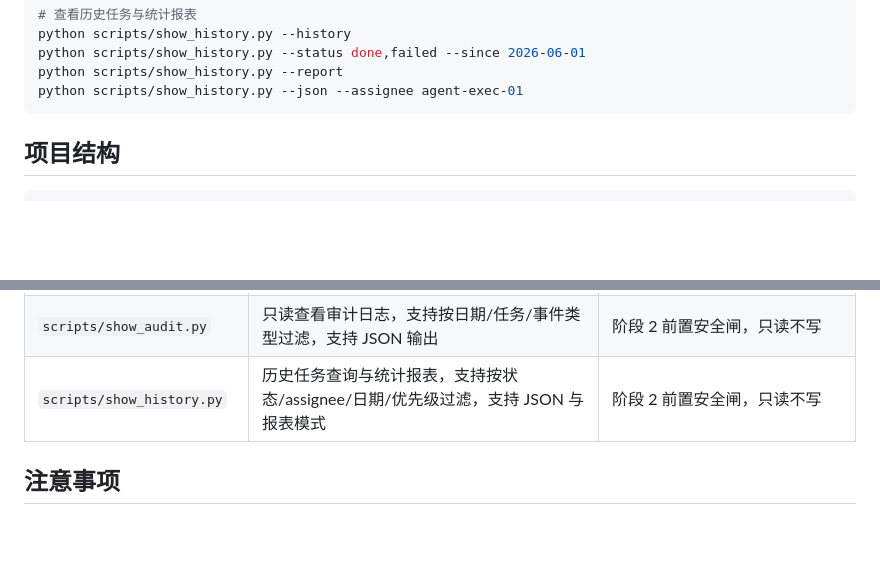
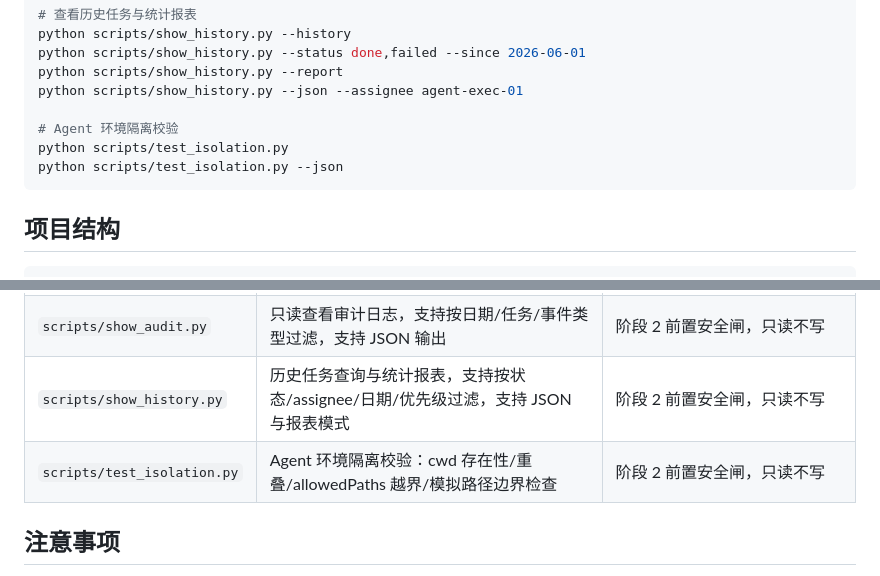
Before and after one commit to jd1363/agent-chat-cluster, a Markdown page: README.md, 2 parts joined by grey strips. Drawn GitHub-style; blank space fills up the shorter version.

Commit message:
docs: update README + PROJECT_PLAN for test_isolation.py (CodeWhale)

````diff
--- a/README.md
+++ b/README.md
@@ -61,6 +61,10 @@ python scripts/show_history.py --history
 python scripts/show_history.py --status done,failed --since 2026-06-01
 python scripts/show_history.py --report
 python scripts/show_history.py --json --assignee agent-exec-01
+
+# Agent 环境隔离校验
+python scripts/test_isolation.py
+python scripts/test_isolation.py --json
 ```
 
 ## 项目结构
@@ -84,6 +88,7 @@ python scripts/show_history.py --json --assignee agent-exec-01
 | `scripts/list_tasks.py` | 只读查看任务列表，支持按 status/assignee 过滤，支持 JSON 输出 | 阶段 2 前置安全闸，只读不写 |
 | `scripts/show_audit.py` | 只读查看审计日志，支持按日期/任务/事件类型过滤，支持 JSON 输出 | 阶段 2 前置安全闸，只读不写 |
 | `scripts/show_history.py` | 历史任务查询与统计报表，支持按状态/assignee/日期/优先级过滤，支持 JSON 与报表模式 | 阶段 2 前置安全闸，只读不写 |
+| `scripts/test_isolation.py` | Agent 环境隔离校验：cwd 存在性/重叠/allowedPaths 越界/模拟路径边界检查 | 阶段 2 前置安全闸，只读不写 |
 
 ## 注意事项
 
````
Also changed, not shown: PROJECT_PLAN.md (+4 -0 lines).
